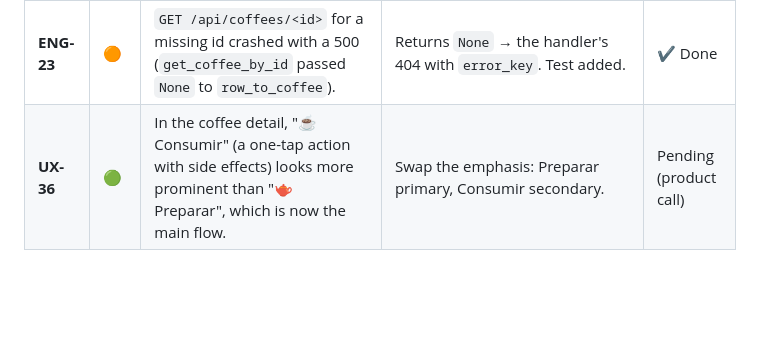
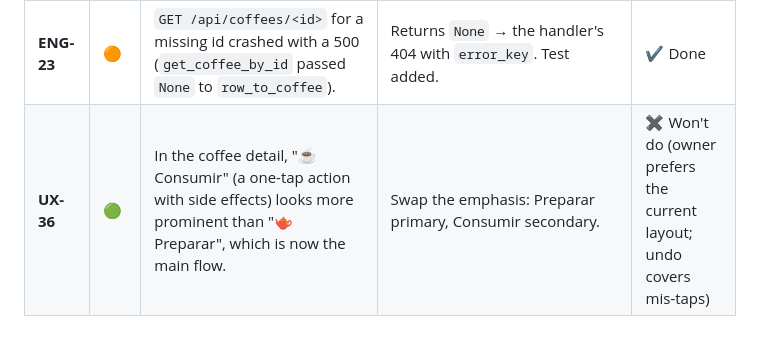
Before and after one commit to FerLSanchez/cafeteca, a Markdown page: docs/REVIEW-2026-09.md, the part around the change. Rendered like a GitHub page; blank space fills up the shorter version.

Commit message:
docs(review): UX-36 won't do — keep Consumir/Preparar emphasis
Co-Authored-By: Claude Opus 5.5 <noreply@anthropic.com>
Claude-Session: https://claude.ai/code/session_01WuBwM6kMThHWWZNAFMYRDR

```diff
--- a/docs/REVIEW-2026-09.md
+++ b/docs/REVIEW-2026-09.md
@@ -337,4 +337,4 @@ Same kind of pitfall as UX-16, searched systematically: a Playwright script visi
 | **UX-34** | 🟢 | Small controls: filter pills 26 px, the search box 32 px, nav buttons 36 px, modal close 32 px, stats month arrows 22 px, catalog row icons 30 px, "+ Añadir receta" 26 px, selects 33 px. | Pills 36 px, everything else 40 px; wider gaps between pills. | ✔️ Done |
 | **UX-35** | 🟢 | Visual bugs: "66g / nullg" and a NaN progress bar when the bag size is unknown; duplicated icons in "✕ ✕ Limpiar filtros" and "🧹 Eliminar todos los huérfanos" (SVG icon + emoji in the string). | Total and bar hidden without `quantity_g`; emojis removed from the strings. | ✔️ Done |
 | **ENG-23** | 🟠 | `GET /api/coffees/<id>` for a missing id crashed with a 500 (`get_coffee_by_id` passed `None` to `row_to_coffee`). | Returns `None` → the handler's 404 with `error_key`. Test added. | ✔️ Done |
-| **UX-36** | 🟢 | In the coffee detail, "☕ Consumir" (a one-tap action with side effects) looks more prominent than "🫖 Preparar", which is now the main flow. | Swap the emphasis: Preparar primary, Consumir secondary. | Pending (product call) |
+| **UX-36** | 🟢 | In the coffee detail, "☕ Consumir" (a one-tap action with side effects) looks more prominent than "🫖 Preparar", which is now the main flow. | Swap the emphasis: Preparar primary, Consumir secondary. | ✖️ Won't do (owner prefers the current layout; undo covers mis-taps) |
```
